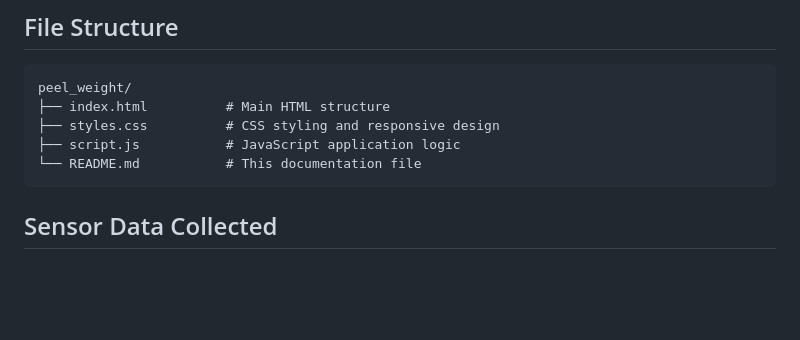
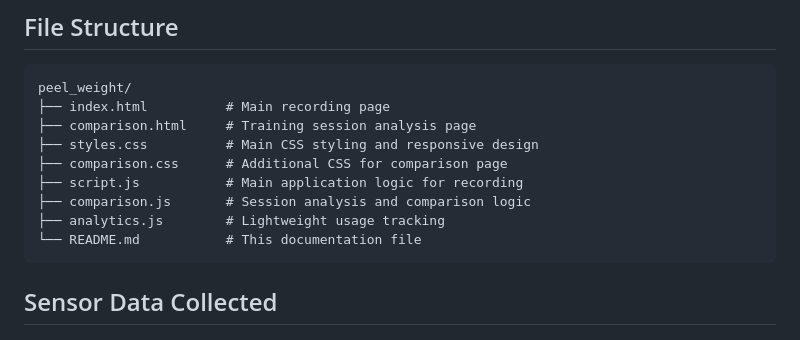
Before and after one commit to johnpoole/peel_weight, a Markdown page: README.md, the part around the change. Rendered like a GitHub page; blank space fills up the shorter version.

Commit message:
Update README.md to clarify file structure and add descriptions for new files

````diff
--- a/README.md
+++ b/README.md
@@ -39,9 +39,13 @@ A mobile web application that uses your phone's built-in sensors (accelerometer
 
 ```
 peel_weight/
-├── index.html          # Main HTML structure
-├── styles.css          # CSS styling and responsive design
-├── script.js           # JavaScript application logic
+├── index.html          # Main recording page
+├── comparison.html     # Training session analysis page
+├── styles.css          # Main CSS styling and responsive design
+├── comparison.css      # Additional CSS for comparison page
+├── script.js           # Main application logic for recording
+├── comparison.js       # Session analysis and comparison logic
+├── analytics.js        # Lightweight usage tracking
 └── README.md           # This documentation file
 ```
 
````
